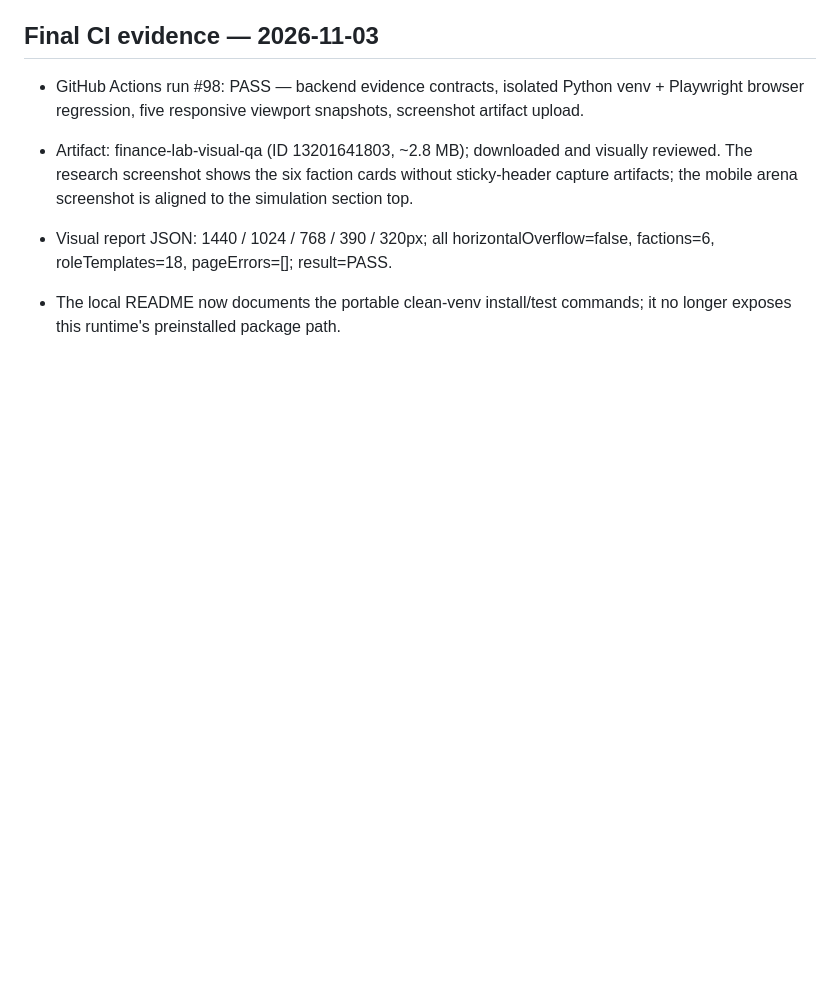
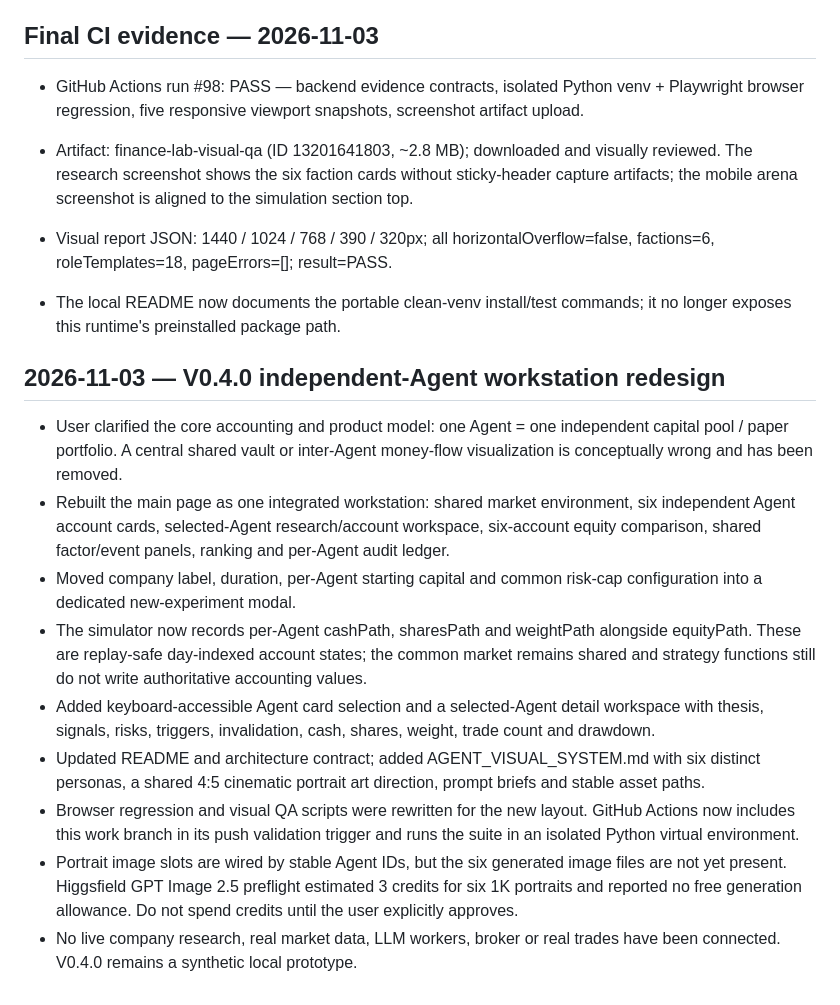
Before and after one commit to jinngimk-lang/wendnag, a Markdown page: 11-ai-arena/experience-v3/CHECKPOINT.md, the part around the change. GitHub-like rendering; blank space fills up the shorter version.

Commit message:
docs(ai-arena): checkpoint v0.4.0 workstation redesign

```diff
--- a/11-ai-arena/experience-v3/CHECKPOINT.md
+++ b/11-ai-arena/experience-v3/CHECKPOINT.md
@@ -94,3 +94,16 @@ Read `11-ai-arena/PROJECT.md`, `STATUS.md`, `experience-v3/CHECKPOINT.md`, `expe
 - Visual report JSON: 1440 / 1024 / 768 / 390 / 320px; all horizontalOverflow=false, factions=6, roleTemplates=18, pageErrors=[]; result=PASS.
 
 - The local README now documents the portable clean-venv install/test commands; it no longer exposes this runtime's preinstalled package path.
+
+
+## 2026-11-03 — V0.4.0 independent-Agent workstation redesign
+
+- User clarified the core accounting and product model: one Agent = one independent capital pool / paper portfolio. A central shared vault or inter-Agent money-flow visualization is conceptually wrong and has been removed.
+- Rebuilt the main page as one integrated workstation: shared market environment, six independent Agent account cards, selected-Agent research/account workspace, six-account equity comparison, shared factor/event panels, ranking and per-Agent audit ledger.
+- Moved company label, duration, per-Agent starting capital and common risk-cap configuration into a dedicated new-experiment modal.
+- The simulator now records per-Agent cashPath, sharesPath and weightPath alongside equityPath. These are replay-safe day-indexed account states; the common market remains shared and strategy functions still do not write authoritative accounting values.
+- Added keyboard-accessible Agent card selection and a selected-Agent detail workspace with thesis, signals, risks, triggers, invalidation, cash, shares, weight, trade count and drawdown.
+- Updated README and architecture contract; added AGENT_VISUAL_SYSTEM.md with six distinct personas, a shared 4:5 cinematic portrait art direction, prompt briefs and stable asset paths.
+- Browser regression and visual QA scripts were rewritten for the new layout. GitHub Actions now includes this work branch in its push validation trigger and runs the suite in an isolated Python virtual environment.
+- Portrait image slots are wired by stable Agent IDs, but the six generated image files are not yet present. Higgsfield GPT Image 2.5 preflight estimated 3 credits for six 1K portraits and reported no free generation allowance. Do not spend credits until the user explicitly approves.
+- No live company research, real market data, LLM workers, broker or real trades have been connected. V0.4.0 remains a synthetic local prototype.
```
